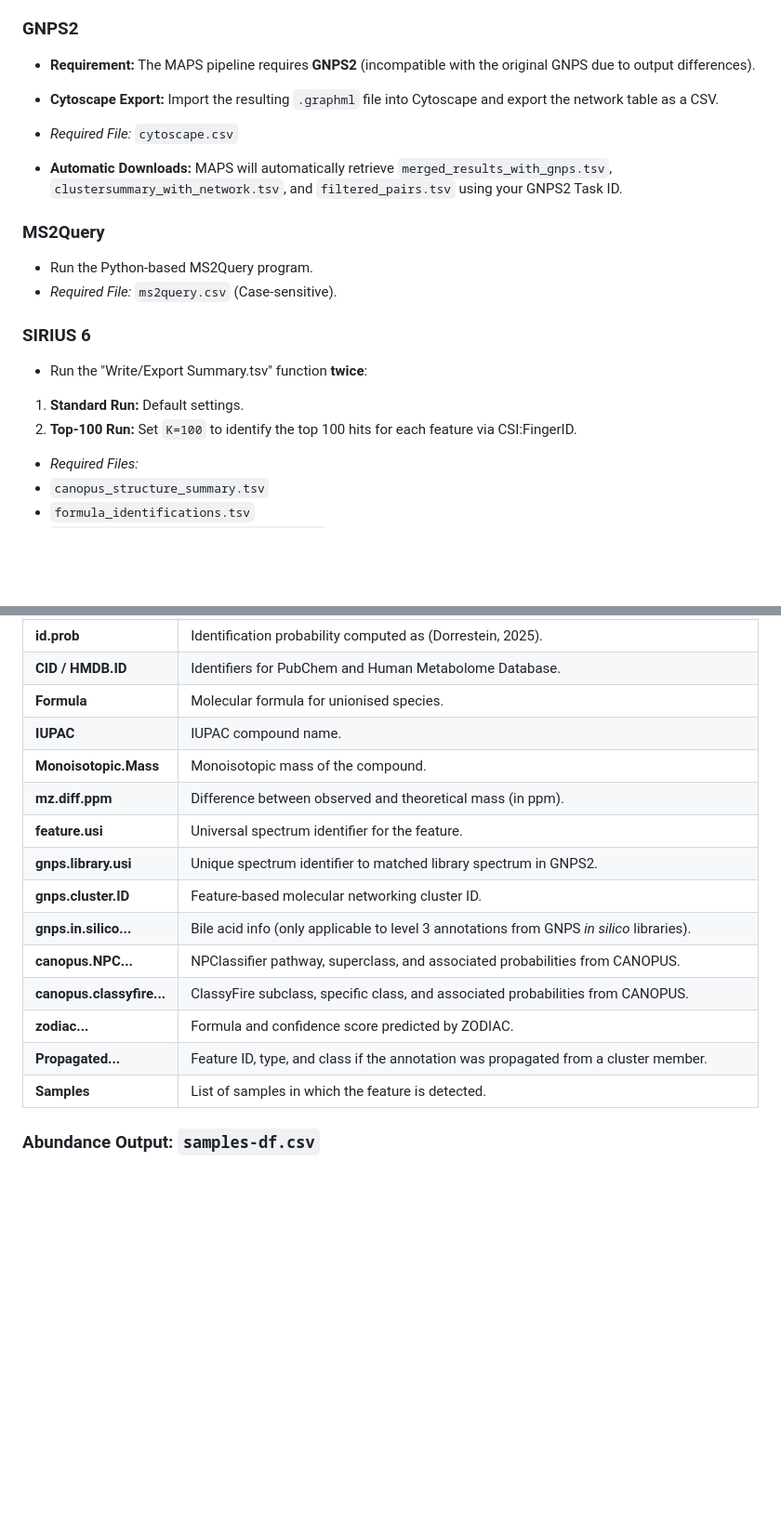
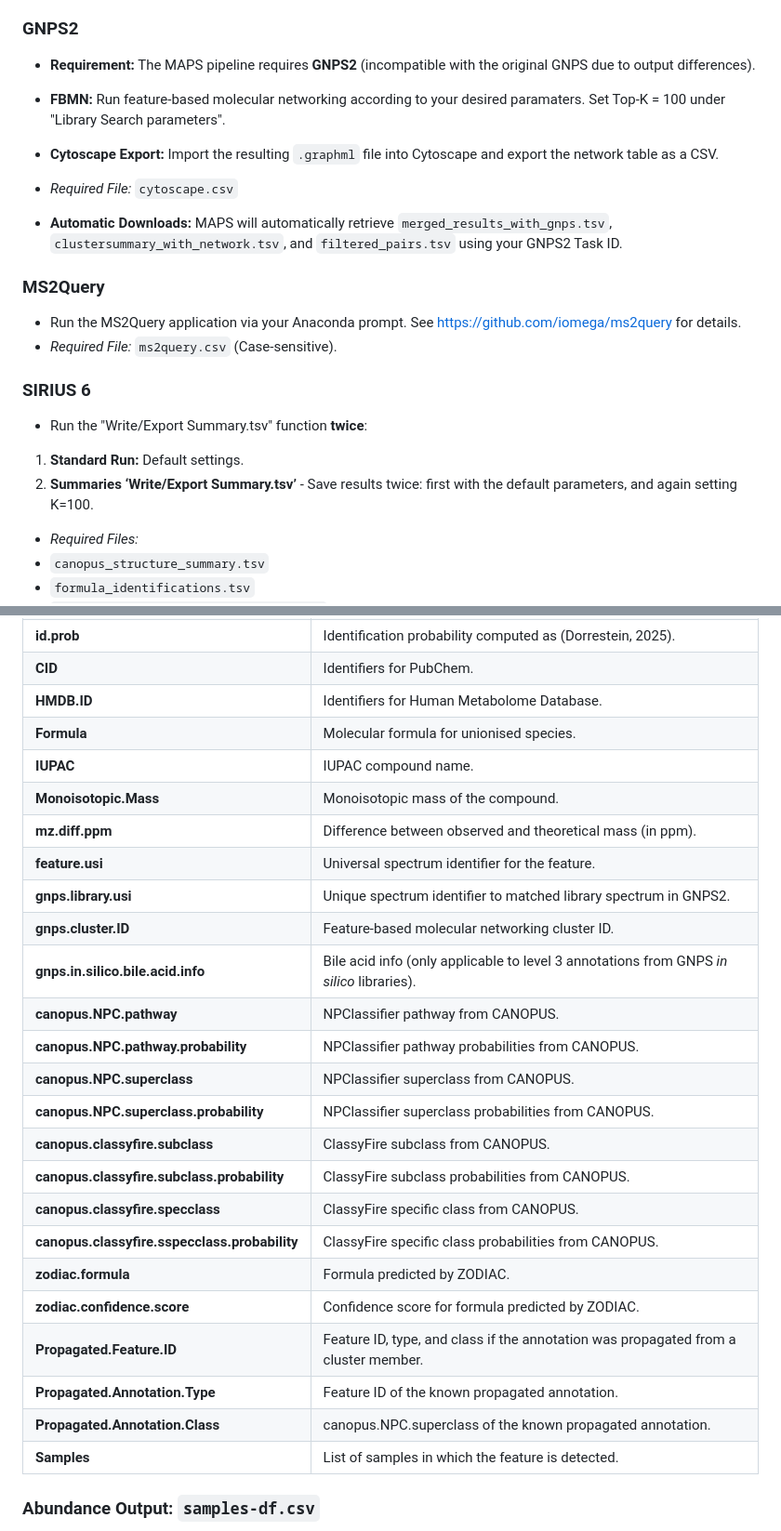
Before and after one commit to michael-cowled/MAPS---Metabolite-Annotation-Propagation-and-Synthesis, a Markdown page: README.md, 2 parts joined by grey strips. Shown at 93% size. Drawn GitHub-style; blank space fills up the shorter version.

```diff
--- a/README.md
+++ b/README.md
@@ -81,6 +82,7 @@ Run the processed data through the following tools and generate the required out
 ### GNPS2
 
 * **Requirement:** The MAPS pipeline requires **GNPS2** (incompatible with the original GNPS due to output differences).
+* **FBMN:** Run feature-based molecular networking according to your desired paramaters. Set Top-K = 100 under "Library Search parameters".
 * **Cytoscape Export:** Import the resulting `.graphml` file into Cytoscape and export the network table as a CSV.
 * *Required File:* `cytoscape.csv`
 
@@ -89,15 +91,14 @@ Run the processed data through the following tools and generate the required out
 
 ### MS2Query
 
-* Run the Python-based MS2Query program.
+* Run the MS2Query application via your Anaconda prompt. See https://github.com/iomega/ms2query for details.
 * *Required File:* `ms2query.csv` (Case-sensitive).
 
 ### SIRIUS 6
 
 * Run the "Write/Export Summary.tsv" function **twice**:
 1. **Standard Run:** Default settings.
-2. **Top-100 Run:** Set `K=100` to identify the top 100 hits for each feature via CSI:FingerID.
-
+2. **Summaries ‘Write/Export Summary.tsv’** - Save results twice: first with the default parameters, and again setting K=100.
 
 * *Required Files:*
 * `canopus_structure_summary.tsv`
@@ -196,7 +197,8 @@ This file is the comprehensive list of annotations (without intensity data). It
 | **confidence.level** | Annotation confidence level (1-5). |
 | **confidence.score** | Score derived from the specific tool (non-probabilistic). Accepted thresholds: GNPS cosine > 0.7; CANOPUS > 0.7; CSI:FingerID > 0.64; MS2Query Tanimoto > 0.63. |
 | **id.prob** | Identification probability computed as  (Dorrestein, 2025). |
-| **CID / HMDB.ID** | Identifiers for PubChem and Human Metabolome Database. |
+| **CID** | Identifiers for PubChem. |
+| **HMDB.ID** | Identifiers for Human Metabolome Database. |
 | **Formula** | Molecular formula for unionised species. |
 | **IUPAC** | IUPAC compound name. |
 | **Monoisotopic.Mass** | Monoisotopic mass of the compound. |
@@ -204,11 +206,20 @@ This file is the comprehensive list of annotations (without intensity data). It
 | **feature.usi** | Universal spectrum identifier for the feature. |
 | **gnps.library.usi** | Unique spectrum identifier to matched library spectrum in GNPS2. |
 | **gnps.cluster.ID** | Feature-based molecular networking cluster ID. |
-| **gnps.in.silico...** | Bile acid info (only applicable to level 3 annotations from GNPS *in silico* libraries). |
-| **canopus.NPC...** | NPClassifier pathway, superclass, and associated probabilities from CANOPUS. |
-| **canopus.classyfire...** | ClassyFire subclass, specific class, and associated probabilities from CANOPUS. |
-| **zodiac...** | Formula and confidence score predicted by ZODIAC. |
-| **Propagated...** | Feature ID, type, and class if the annotation was propagated from a cluster member. |
+| **gnps.in.silico.bile.acid.info** | Bile acid info (only applicable to level 3 annotations from GNPS *in silico* libraries). |
+| **canopus.NPC.pathway** | NPClassifier pathway from CANOPUS. |
+| **canopus.NPC.pathway.probability** | NPClassifier pathway probabilities from CANOPUS. |
+| **canopus.NPC.superclass** | NPClassifier superclass from CANOPUS. |
+| **canopus.NPC.superclass.probability** | NPClassifier superclass probabilities from CANOPUS. |
+| **canopus.classyfire.subclass** | ClassyFire subclass from CANOPUS. |
+| **canopus.classyfire.subclass.probability** | ClassyFire subclass probabilities from CANOPUS. |
+| **canopus.classyfire.specclass** | ClassyFire specific class from CANOPUS. |
+| **canopus.classyfire.sspecclass.probability** | ClassyFire specific class probabilities from CANOPUS. |
+| **zodiac.formula** | Formula predicted by ZODIAC. |
+| **zodiac.confidence.score** | Confidence score for formula predicted by ZODIAC. |
+| **Propagated.Feature.ID** | Feature ID, type, and class if the annotation was propagated from a cluster member. |
+| **Propagated.Annotation.Type** | Feature ID of the known propagated annotation. |
+| **Propagated.Annotation.Class** | canopus.NPC.superclass of the known propagated annotation. |
 | **Samples** | List of samples in which the feature is detected. |
 
 ### Abundance Output: `samples-df.csv`
```
Also changed, not shown: other parts of README.md (+1 -0 lines).
